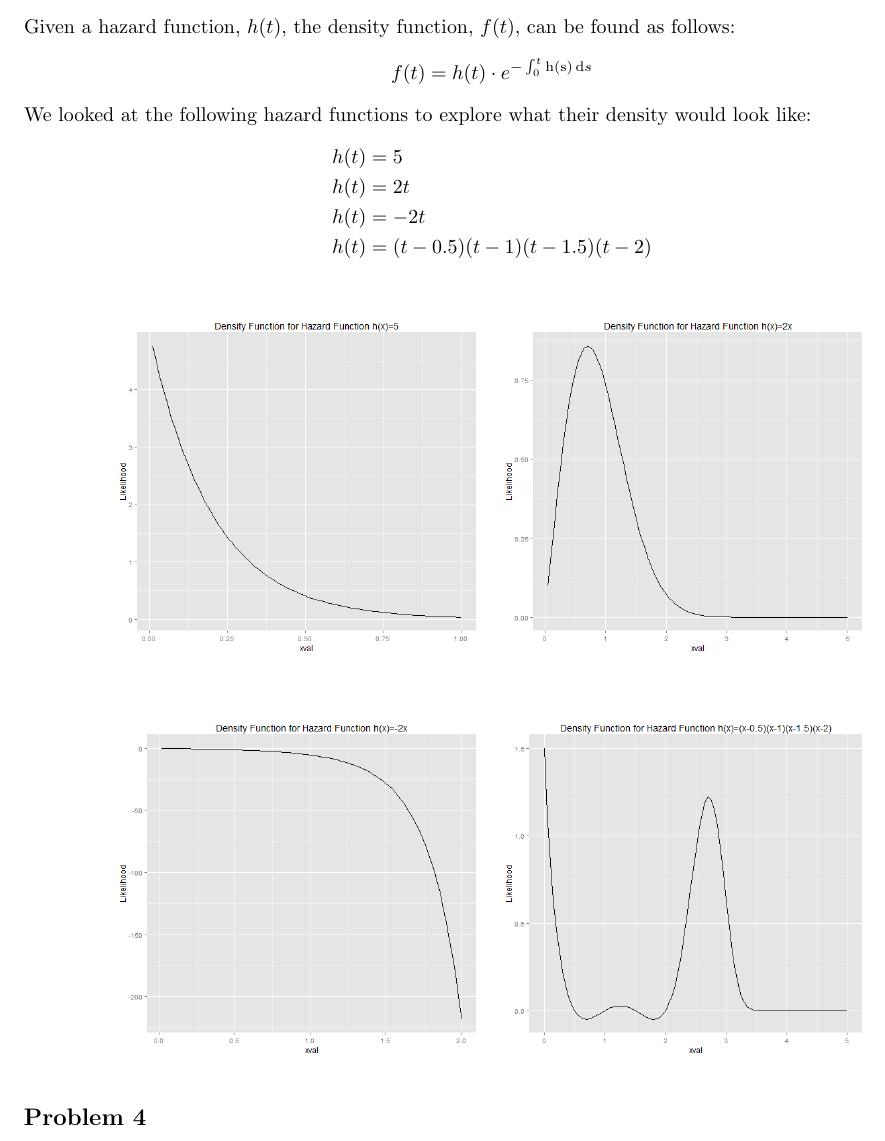
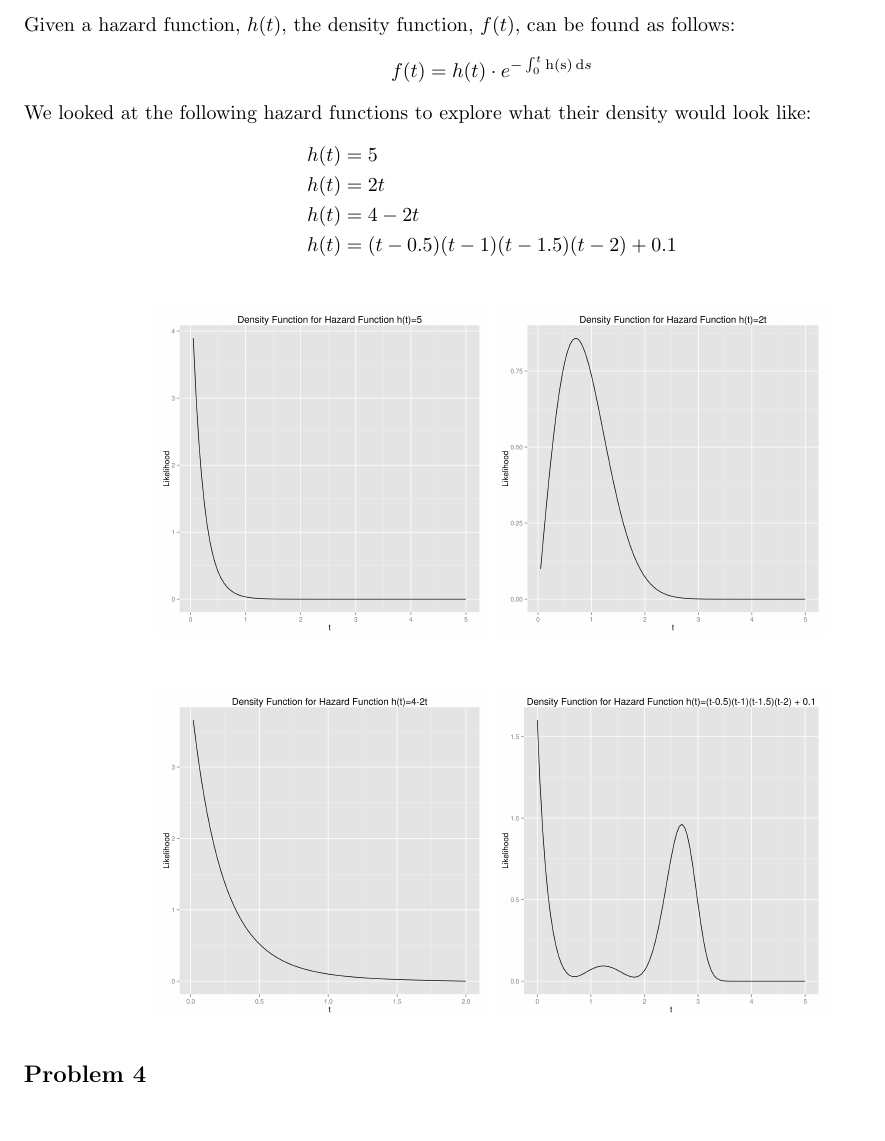
Before and after one commit to cjpatton/256, a LaTeX document (ps3/HwkIII.tex): part of page 5 of 6, cut so that both start at the same text. Compiled offline with pdfLaTeX.

Commit message:
Fixed hazard function density ranges in problem 3.

```diff
--- a/ps3/HwkIII.tex
+++ b/ps3/HwkIII.tex
@@ -161,8 +161,8 @@ We looked at the following hazard functions to explore what their density would
   \begin{aligned}
       h(t) &= 5 \\
       h(t) &= 2t \\
-      h(t) &= -2t \\
-      h(t) &= (t-0.5)(t-1)(t-1.5)(t-2) \\
+      h(t) &= 4 - 2t  \\
+      h(t) &= (t-0.5)(t-1)(t-1.5)(t-2) + 0.1\\
   \end{aligned}
 \end{equation*}
 \begin{figure}[H]
```
Also changed, not shown: ps3/3_constant.png, ps3/3_decreasing.png, ps3/3_increasing.png, ps3/3_wshape.png, ps3/HwkIII.pdf, 1 other file.
